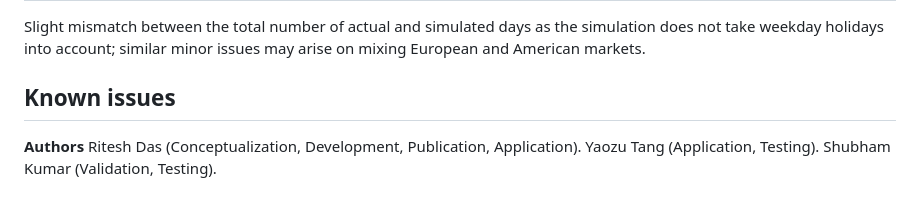
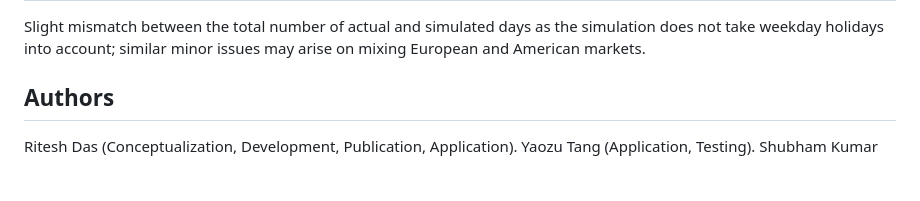
Before and after one commit to RiteshDas2000/Quant-MC-InveSTEM-, a Markdown page: README.md, the part around the change. Rendered like a GitHub page; blank space fills up the shorter version.

```diff
--- a/README.md
+++ b/README.md
@@ -96,8 +96,7 @@ CONFIG = {
 
 Slight mismatch between the total number of actual and simulated days as the simulation does not take weekday holidays into account; similar minor issues may arise on mixing European and American markets.
 
-## Known issues
-**Authors**
+## Authors
 Ritesh Das (Conceptualization, Development, Publication, Application).
 Yaozu Tang (Application, Testing).
 Shubham Kumar (Validation, Testing).
```
